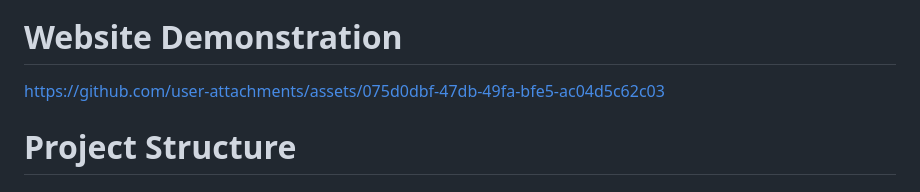
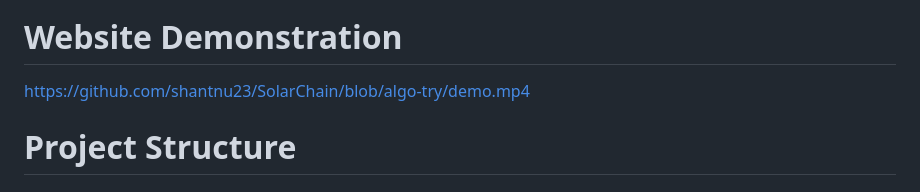
Before and after one commit to Aaryan-Pugarja/SolarChain, a Markdown page: README.md, the part around the change. Drawn GitHub-style.

```diff
--- a/README.md
+++ b/README.md
@@ -17,8 +17,7 @@ Our platform ensures transparency, security, and efficiency using blockchain tec
 ![blockchain.png](main%2Fstatic%2FResources%2Fimages%2Fblockchain.png)
 
 # Website Demonstration
-[https://github.com/user-attachments/assets/075d0dbf-47db-49fa-bfe5-ac04d5c62c03
-](https://github.com/SolarChain01/SolarChain/releases/download/untagged-5ca3a897d70350e1bb18/demo.mp4)
+https://github.com/shantnu23/SolarChain/blob/algo-try/demo.mp4
 
 # Project Structure
 
```
